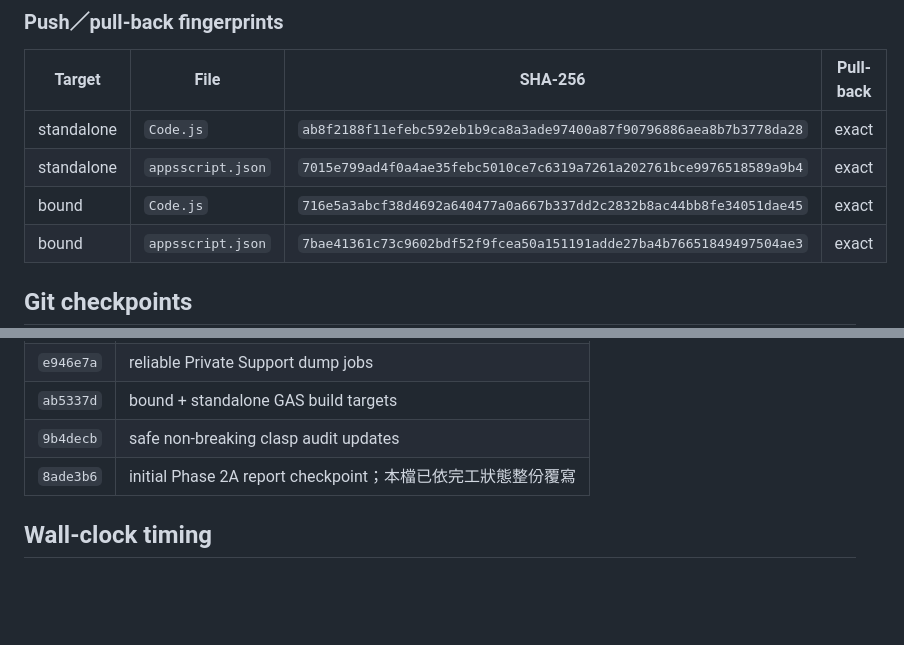
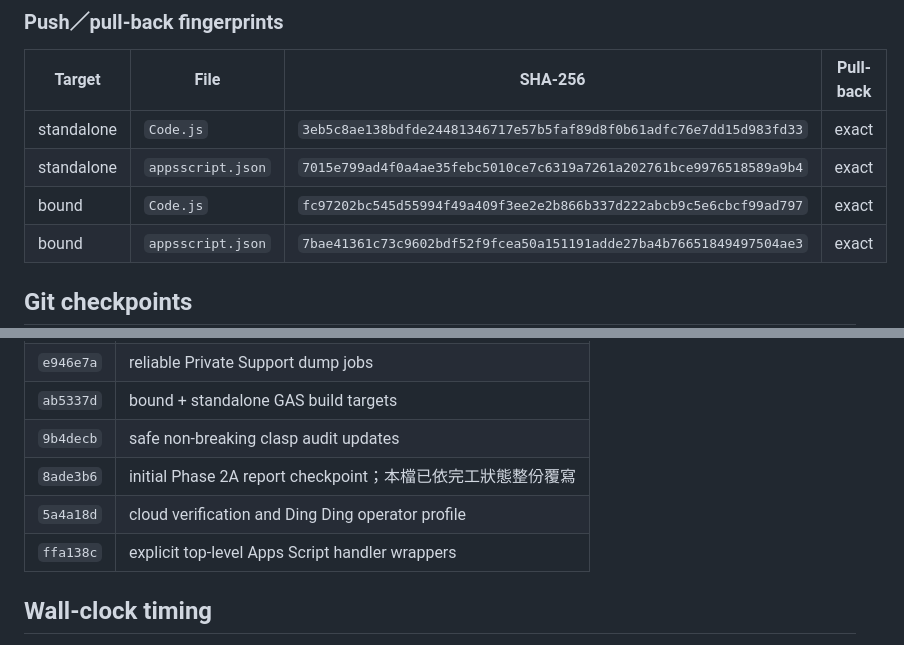
Before and after one commit to A-Cup-of-Chamomile-Tea-Latte/discord-calculus-teaching-platform, a Markdown page: project-exchange/16_PHASE-2A_RUNTIME_QUEUE_DUAL_GAS_REPORT_2026-08-10.md, 2 parts joined by grey strips. Drawn GitHub-style; blank space fills up the shorter version.

```diff
--- a/project-exchange/16_PHASE-2A_RUNTIME_QUEUE_DUAL_GAS_REPORT_2026-08-10.md
+++ b/project-exchange/16_PHASE-2A_RUNTIME_QUEUE_DUAL_GAS_REPORT_2026-08-10.md
@@ -144,9 +148,9 @@ credential 與維運面，因此保留 Sheet UI 第一次授權。官方依據
 
 | Target | File | SHA-256 | Pull-back |
 | --- | --- | --- | --- |
-| standalone | `Code.js` | `ab8f2188f11efebc592eb1b9ca8a3ade97400a87f90796886aea8b7b3778da28` | exact |
+| standalone | `Code.js` | `3eb5c8ae138bdfde24481346717e57b5faf89d8f0b61adfc76e7dd15d983fd33` | exact |
 | standalone | `appsscript.json` | `7015e799ad4f0a4ae35febc5010ce7c6319a7261a202761bce9976518589a9b4` | exact |
-| bound | `Code.js` | `716e5a3abcf38d4692a640477a0a667b337dd2c2832b8ac44bb8fe34051dae45` | exact |
+| bound | `Code.js` | `fc97202bc545d55994f49a409f3ee2e2b866b337d222abcb9c5e6cbcf99ad797` | exact |
 | bound | `appsscript.json` | `7bae41361c73c9602bdf52f9fcea50a151191adde27ba4b76651849497504ae3` | exact |
 
 ## Git checkpoints
@@ -162,6 +166,8 @@ credential 與維運面，因此保留 Sheet UI 第一次授權。官方依據
 | `ab5337d` | bound + standalone GAS build targets |
 | `9b4decb` | safe non-breaking clasp audit updates |
 | `8ade3b6` | initial Phase 2A report checkpoint；本檔已依完工狀態整份覆寫 |
+| `5a4a18d` | cloud verification and Ding Ding operator profile |
+| `ffa138c` | explicit top-level Apps Script handler wrappers |
 
 ## Wall-clock timing
 
```
Also changed, not shown: other parts of project-exchange/16_PHASE-2A_RUNTIME_QUEUE_DUAL_GAS_REPORT_2026-08-10.md (+13 -8 lines).
